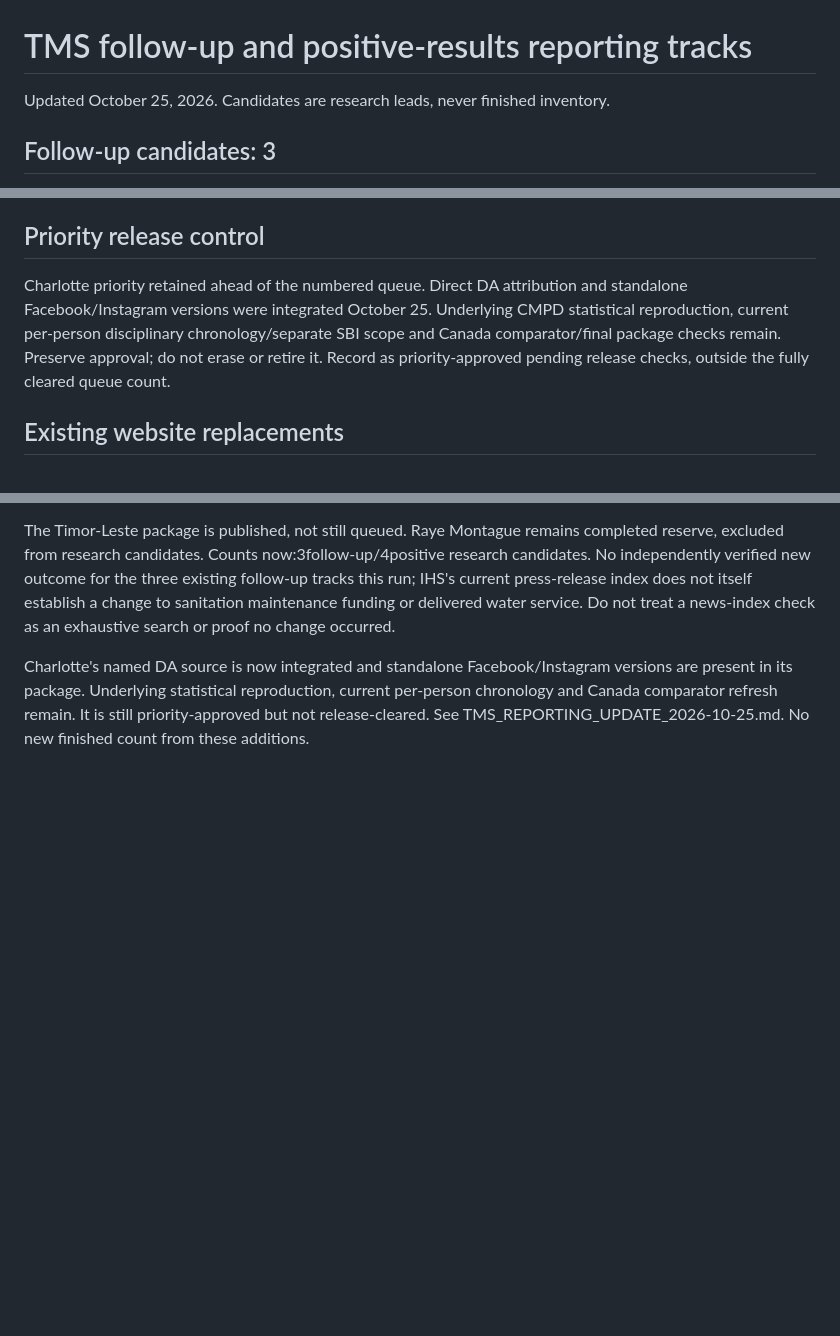
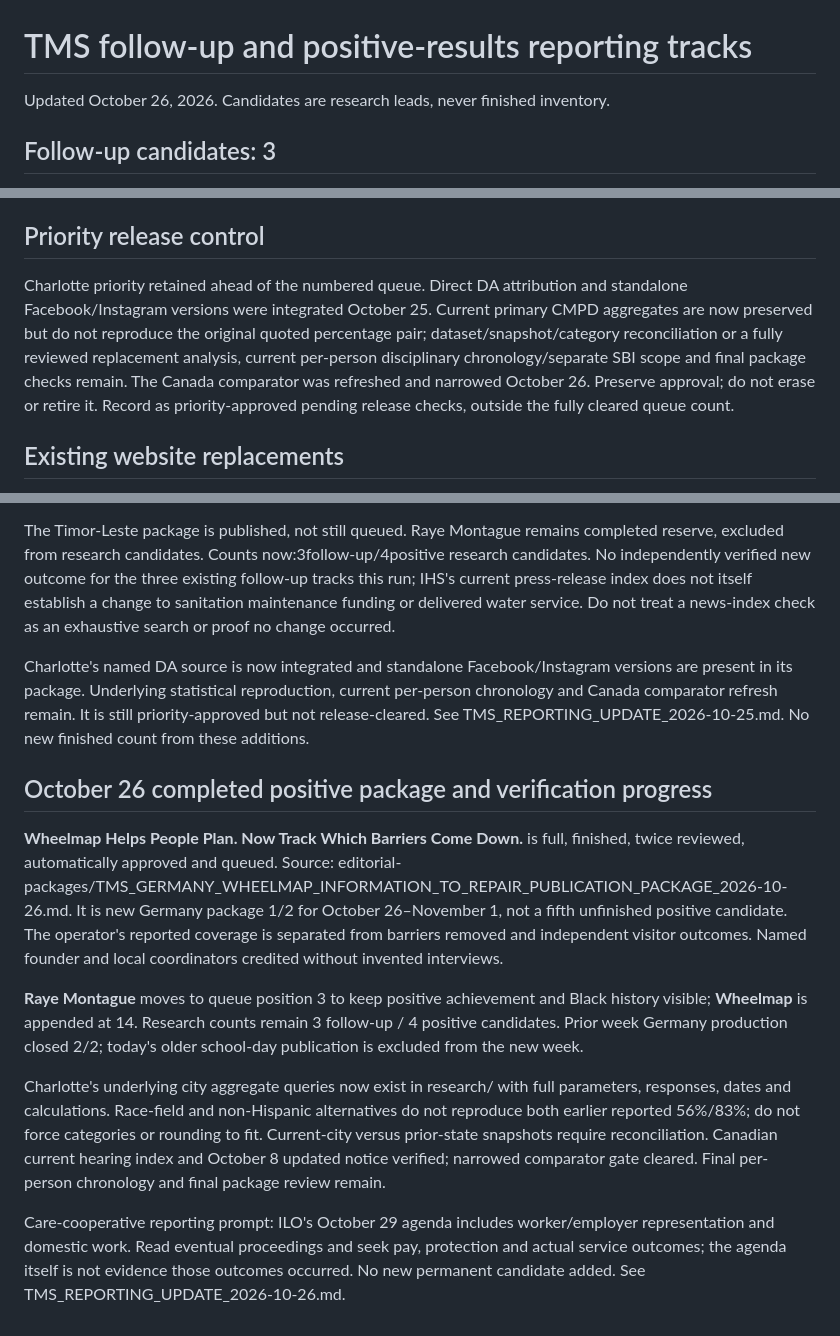
Before and after one commit to themissingseat-stack/the-missing-seat, a Markdown page: TMS_FOLLOW_UP_AND_POSITIVE_RESULTS_TRACKS.md, 3 parts joined by grey strips. Rendered like a GitHub page; blank space fills up the shorter version.

Commit message:
Update positive rotation and narrowed Charlotte research gates for October 26

```diff
--- a/TMS_FOLLOW_UP_AND_POSITIVE_RESULTS_TRACKS.md
+++ b/TMS_FOLLOW_UP_AND_POSITIVE_RESULTS_TRACKS.md
@@ -1,5 +1,5 @@
 # TMS follow-up and positive-results reporting tracks
-Updated October 25, 2026. Candidates are research leads, never finished inventory.
+Updated October 26, 2026. Candidates are research leads, never finished inventory.
 
 ## Follow-up candidates: 3
 1. Germany police-complaints editorial: obtain subsequent Bundestag/commissioner reporting on complaint disposition, investigations completed, institutional action and individual relief. Baseline live slug: germany-created-a-seat-for-police-complaints-who-can-actually-use-it. Trigger: a verified later outcome, not the existing complaint count. No new outcome asserted.
@@ -23,7 +23,7 @@ Source: editorial-packages/TMS_TIMOR_LESTE_A_SEAT_WAS_MADE_PUBLICATION_PACKAGE_2
 Full, finished and twice reviewed; published and publicly verified October24,2026. Excluded from unpublished and research-candidate counts.
 
 ## Priority release control
-Charlotte priority retained ahead of the numbered queue. Direct DA attribution and standalone Facebook/Instagram versions were integrated October 25. Underlying CMPD statistical reproduction, current per-person disciplinary chronology/separate SBI scope and Canada comparator/final package checks remain. Preserve approval; do not erase or retire it. Record as priority-approved pending release checks, outside the fully cleared queue count.
+Charlotte priority retained ahead of the numbered queue. Direct DA attribution and standalone Facebook/Instagram versions were integrated October 25. Current primary CMPD aggregates are now preserved but do not reproduce the original quoted percentage pair; dataset/snapshot/category reconciliation or a fully reviewed replacement analysis, current per-person disciplinary chronology/separate SBI scope and final package checks remain. The Canada comparator was refreshed and narrowed October 26. Preserve approval; do not erase or retire it. Record as priority-approved pending release checks, outside the fully cleared queue count.
 
 ## Existing website replacements
 The historical 16 Regular Joe replacements remain a separate replacement-work record, excluded from new inventory. This run does not certify all 16 still await installation. Reconcile each replacement against current public text before reporting a remaining ready-to-replace total.
@@ -50,3 +50,14 @@ Charlotte evidence advanced: named DA review statement located and reporting-man
 The Timor-Leste package is published, not still queued. Raye Montague remains completed reserve, excluded from research candidates. Counts now:3follow-up/4positive research candidates. No independently verified new outcome for the three existing follow-up tracks this run; IHS's current press-release index does not itself establish a change to sanitation maintenance funding or delivered water service. Do not treat a news-index check as an exhaustive search or proof no change occurred.
 
 Charlotte's named DA source is now integrated and standalone Facebook/Instagram versions are present in its package. Underlying statistical reproduction, current per-person chronology and Canada comparator refresh remain. It is still priority-approved but not release-cleared. See TMS_REPORTING_UPDATE_2026-10-25.md. No new finished count from these additions.
+
+
+## October 26 completed positive package and verification progress
+
+**Wheelmap Helps People Plan. Now Track Which Barriers Come Down.** is full, finished, twice reviewed, automatically approved and queued. Source: editorial-packages/TMS_GERMANY_WHEELMAP_INFORMATION_TO_REPAIR_PUBLICATION_PACKAGE_2026-10-26.md. It is new Germany package 1/2 for October 26–November 1, not a fifth unfinished positive candidate. The operator's reported coverage is separated from barriers removed and independent visitor outcomes. Named founder and local coordinators credited without invented interviews.
+
+**Raye Montague** moves to queue position 3 to keep positive achievement and Black history visible; **Wheelmap** is appended at 14. Research counts remain 3 follow-up / 4 positive candidates. Prior week Germany production closed 2/2; today's older school-day publication is excluded from the new week.
+
+Charlotte's underlying city aggregate queries now exist in research/ with full parameters, responses, dates and calculations. Race-field and non-Hispanic alternatives do not reproduce both earlier reported 56%/83%; do not force categories or rounding to fit. Current-city versus prior-state snapshots require reconciliation. Canadian current hearing index and October 8 updated notice verified; narrowed comparator gate cleared. Final per-person chronology and final package review remain.
+
+Care-cooperative reporting prompt: ILO's October 29 agenda includes worker/employer representation and domestic work. Read eventual proceedings and seek pay, protection and actual service outcomes; the agenda itself is not evidence those outcomes occurred. No new permanent candidate added. See TMS_REPORTING_UPDATE_2026-10-26.md.
```
